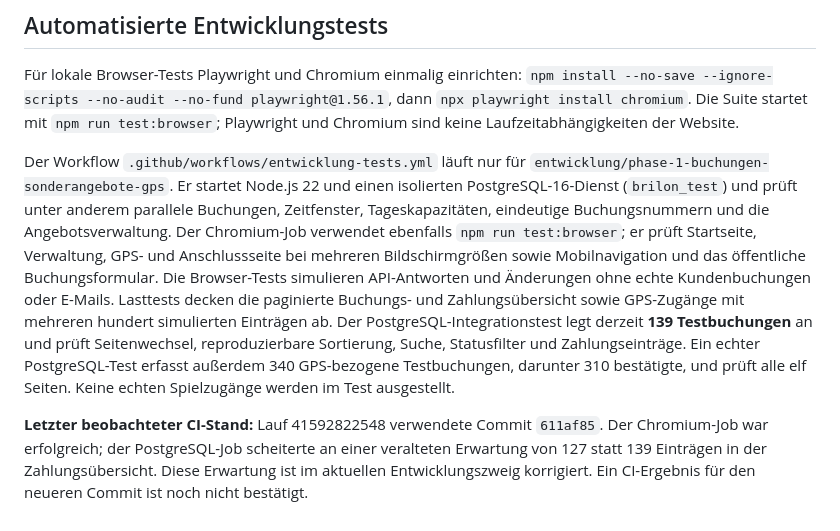
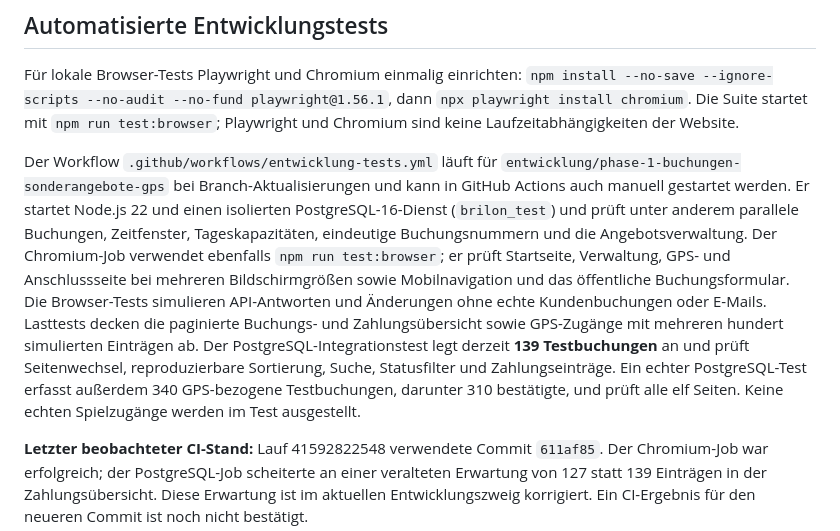
Before and after one commit to MarcoFruedrich/klettern-brilon-neu, a Markdown page: README.md, the part around the change. Rendered like a GitHub page.

Commit message:
docs: note manual development workflow trigger

```diff
--- a/README.md
+++ b/README.md
@@ -28,7 +28,7 @@ Für Mailtests nur ein isoliertes Testpostfach und einen Test-Maildienst verwend
 
 Für lokale Browser-Tests Playwright und Chromium einmalig einrichten: `npm install --no-save --ignore-scripts --no-audit --no-fund playwright@1.56.1`, dann `npx playwright install chromium`. Die Suite startet mit `npm run test:browser`; Playwright und Chromium sind keine Laufzeitabhängigkeiten der Website.
 
-Der Workflow `.github/workflows/entwicklung-tests.yml` läuft nur für `entwicklung/phase-1-buchungen-sonderangebote-gps`. Er startet Node.js 22 und einen isolierten PostgreSQL-16-Dienst (`brilon_test`) und prüft unter anderem parallele Buchungen, Zeitfenster, Tageskapazitäten, eindeutige Buchungsnummern und die Angebotsverwaltung. Der Chromium-Job verwendet ebenfalls `npm run test:browser`; er prüft Startseite, Verwaltung, GPS- und Anschlussseite bei mehreren Bildschirmgrößen sowie Mobilnavigation und das öffentliche Buchungsformular. Die Browser-Tests simulieren API-Antworten und Änderungen ohne echte Kundenbuchungen oder E-Mails. Lasttests decken die paginierte Buchungs- und Zahlungsübersicht sowie GPS-Zugänge mit mehreren hundert simulierten Einträgen ab. Der PostgreSQL-Integrationstest legt derzeit **139 Testbuchungen** an und prüft Seitenwechsel, reproduzierbare Sortierung, Suche, Statusfilter und Zahlungseinträge. Ein echter PostgreSQL-Test erfasst außerdem 340 GPS-bezogene Testbuchungen, darunter 310 bestätigte, und prüft alle elf Seiten. Keine echten Spielzugänge werden im Test ausgestellt.
+Der Workflow `.github/workflows/entwicklung-tests.yml` läuft für `entwicklung/phase-1-buchungen-sonderangebote-gps` bei Branch-Aktualisierungen und kann in GitHub Actions auch manuell gestartet werden. Er startet Node.js 22 und einen isolierten PostgreSQL-16-Dienst (`brilon_test`) und prüft unter anderem parallele Buchungen, Zeitfenster, Tageskapazitäten, eindeutige Buchungsnummern und die Angebotsverwaltung. Der Chromium-Job verwendet ebenfalls `npm run test:browser`; er prüft Startseite, Verwaltung, GPS- und Anschlussseite bei mehreren Bildschirmgrößen sowie Mobilnavigation und das öffentliche Buchungsformular. Die Browser-Tests simulieren API-Antworten und Änderungen ohne echte Kundenbuchungen oder E-Mails. Lasttests decken die paginierte Buchungs- und Zahlungsübersicht sowie GPS-Zugänge mit mehreren hundert simulierten Einträgen ab. Der PostgreSQL-Integrationstest legt derzeit **139 Testbuchungen** an und prüft Seitenwechsel, reproduzierbare Sortierung, Suche, Statusfilter und Zahlungseinträge. Ein echter PostgreSQL-Test erfasst außerdem 340 GPS-bezogene Testbuchungen, darunter 310 bestätigte, und prüft alle elf Seiten. Keine echten Spielzugänge werden im Test ausgestellt.
 
 **Letzter beobachteter CI-Stand:** Lauf 41592822548 verwendete Commit `611af85`. Der Chromium-Job war erfolgreich; der PostgreSQL-Job scheiterte an einer veralteten Erwartung von 127 statt 139 Einträgen in der Zahlungsübersicht. Diese Erwartung ist im aktuellen Entwicklungszweig korrigiert. Ein CI-Ergebnis für den neueren Commit ist noch nicht bestätigt.
 
```
